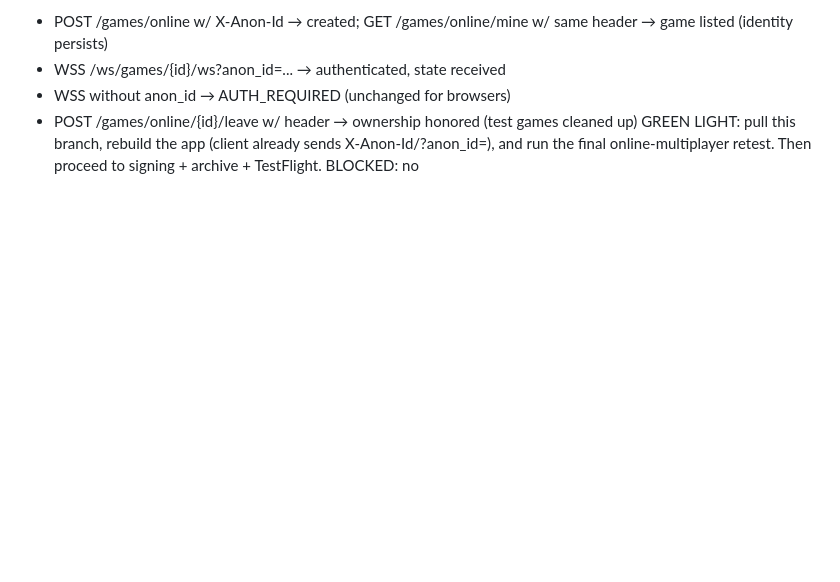
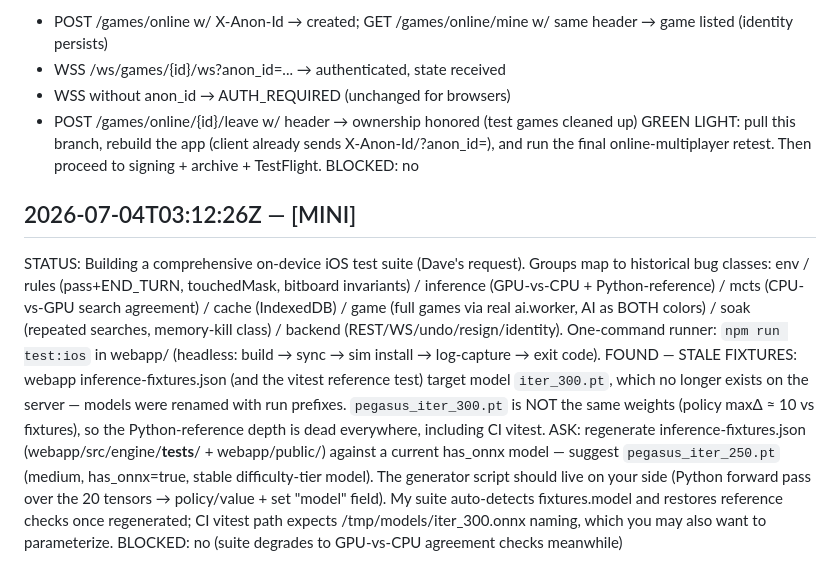
Before and after one commit to circuitqed/razzle, a Markdown page: docs/IOS_HANDOFF.md, the part around the change. Drawn GitHub-style; blank space fills up the shorter version.

Commit message:
MINI: iOS test suite in progress; flag stale inference fixtures (iter_300 gone), request regeneration
Co-Authored-By: Claude Fable 5 <noreply@anthropic.com>
Claude-Session: https://claude.ai/code/session_012VohwEtt3t7EfVLD72W4VZ

```diff
--- a/docs/IOS_HANDOFF.md
+++ b/docs/IOS_HANDOFF.md
@@ -221,3 +221,22 @@ VERIFIED ON PROD (all with Origin: capacitor://localhost, no cookies):
 GREEN LIGHT: pull this branch, rebuild the app (client already sends X-Anon-Id/?anon_id=),
 and run the final online-multiplayer retest. Then proceed to signing + archive + TestFlight.
 BLOCKED: no
+
+## 2026-07-04T03:12:26Z — [MINI]
+STATUS: Building a comprehensive on-device iOS test suite (Dave's request). Groups map to
+historical bug classes: env / rules (pass+END_TURN, touchedMask, bitboard invariants) /
+inference (GPU-vs-CPU + Python-reference) / mcts (CPU-vs-GPU search agreement) / cache
+(IndexedDB) / game (full games via real ai.worker, AI as BOTH colors) / soak (repeated
+searches, memory-kill class) / backend (REST/WS/undo/resign/identity). One-command runner:
+`npm run test:ios` in webapp/ (headless: build → sync → sim install → log-capture → exit code).
+FOUND — STALE FIXTURES: webapp inference-fixtures.json (and the vitest reference test)
+target model `iter_300.pt`, which no longer exists on the server — models were renamed with
+run prefixes. `pegasus_iter_300.pt` is NOT the same weights (policy maxΔ ≈ 10 vs fixtures),
+so the Python-reference depth is dead everywhere, including CI vitest. ASK: regenerate
+inference-fixtures.json (webapp/src/engine/__tests__/ + webapp/public/) against a current
+has_onnx model — suggest `pegasus_iter_250.pt` (medium, has_onnx=true, stable difficulty-tier
+model). The generator script should live on your side (Python forward pass over the 20
+tensors → policy/value + set "model" field). My suite auto-detects fixtures.model and
+restores reference checks once regenerated; CI vitest path expects /tmp/models/iter_300.onnx
+naming, which you may also want to parameterize.
+BLOCKED: no (suite degrades to GPU-vs-CPU agreement checks meanwhile)
```
